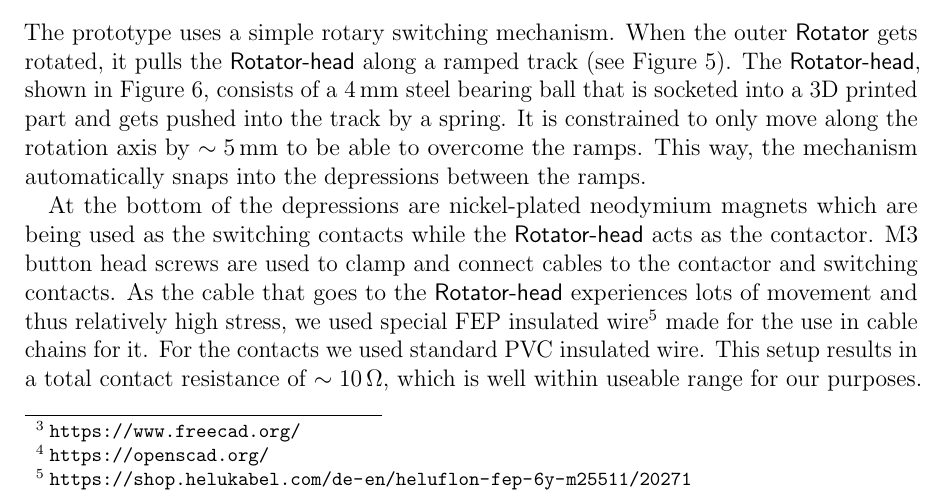
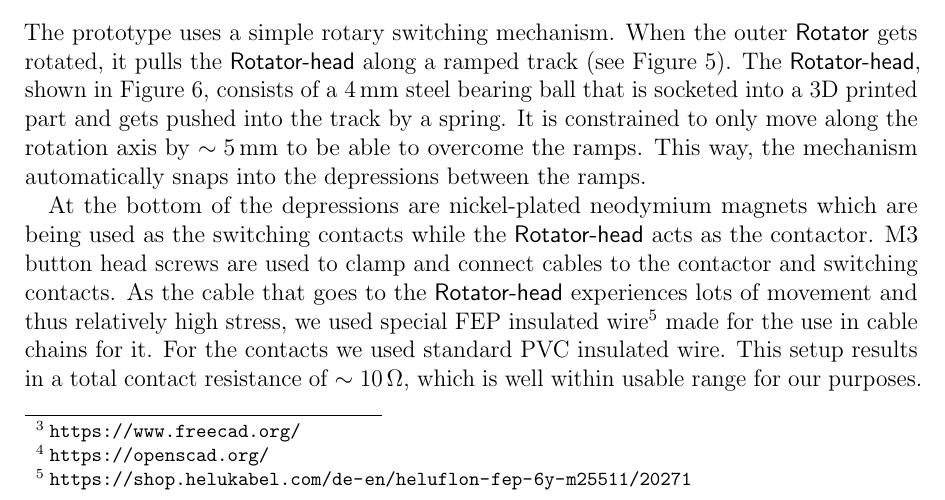
Before and after one commit to 30350n/likertshift, a LaTeX thesis (thesis/thesis.tex, which reads thesis/chapters/03_prototype_design.tex): part of page 13 of 34, cut so that both start at the same text. Compiled offline with pdfLaTeX.

Commit message:
Fix typo in prototype design chapter

```diff
--- a/thesis/chapters/03_prototype_design.tex
+++ b/thesis/chapters/03_prototype_design.tex
@@ -153,7 +153,7 @@ At the bottom of the depressions are nickel-plated neodymium magnets which are b
 M3 button head screws are used to clamp and connect cables to the contactor and switching contacts.
 As the cable that goes to the \rotatorhead experiences lots of movement and thus relatively high stress, we used special FEP insulated wire\footnoteurl{https://shop.helukabel.com/de-en/heluflon-fep-6y-m25511/20271} made for the use in cable chains for it.
 For the contacts we used standard PVC insulated wire.
-This setup results in a total contact resistance of $\sim\SI{10}{\ohm}$, which is well within useable range for our purposes.
+This setup results in a total contact resistance of $\sim\SI{10}{\ohm}$, which is well within usable range for our purposes.
 
 \begin{figure}[!htb]
     \centering
```
